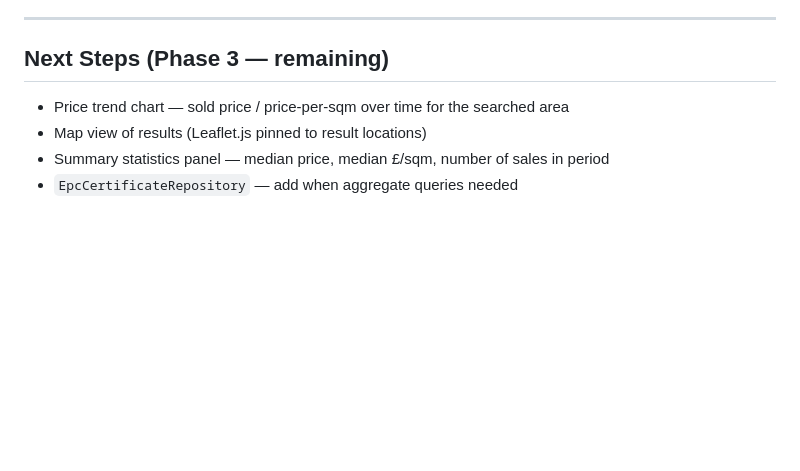
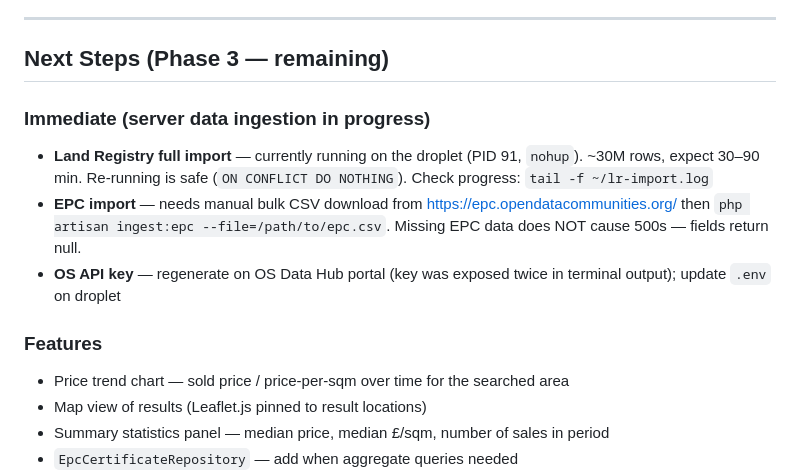
Before and after one commit to JRobertEdwards/propwise, a Markdown page: PROJECT_STATE.md, the part around the change. Drawn GitHub-style; blank space fills up the shorter version.

Commit message:
Update PROJECT_STATE: land registry import in progress, next steps

```diff
--- a/PROJECT_STATE.md
+++ b/PROJECT_STATE.md
@@ -79,6 +79,12 @@ Pattern: interface + concrete for all repositories. Bound in `AppServiceProvider
 
 ## Next Steps (Phase 3 — remaining)
 
+### Immediate (server data ingestion in progress)
+- **Land Registry full import** — currently running on the droplet (PID 91, `nohup`). ~30M rows, expect 30–90 min. Re-running is safe (`ON CONFLICT DO NOTHING`). Check progress: `tail -f ~/lr-import.log`
+- **EPC import** — needs manual bulk CSV download from https://epc.opendatacommunities.org/ then `php artisan ingest:epc --file=/path/to/epc.csv`. Missing EPC data does NOT cause 500s — fields return null.
+- **OS API key** — regenerate on OS Data Hub portal (key was exposed twice in terminal output); update `.env` on droplet
+
+### Features
 - Price trend chart — sold price / price-per-sqm over time for the searched area
 - Map view of results (Leaflet.js pinned to result locations)
 - Summary statistics panel — median price, median £/sqm, number of sales in period
```
